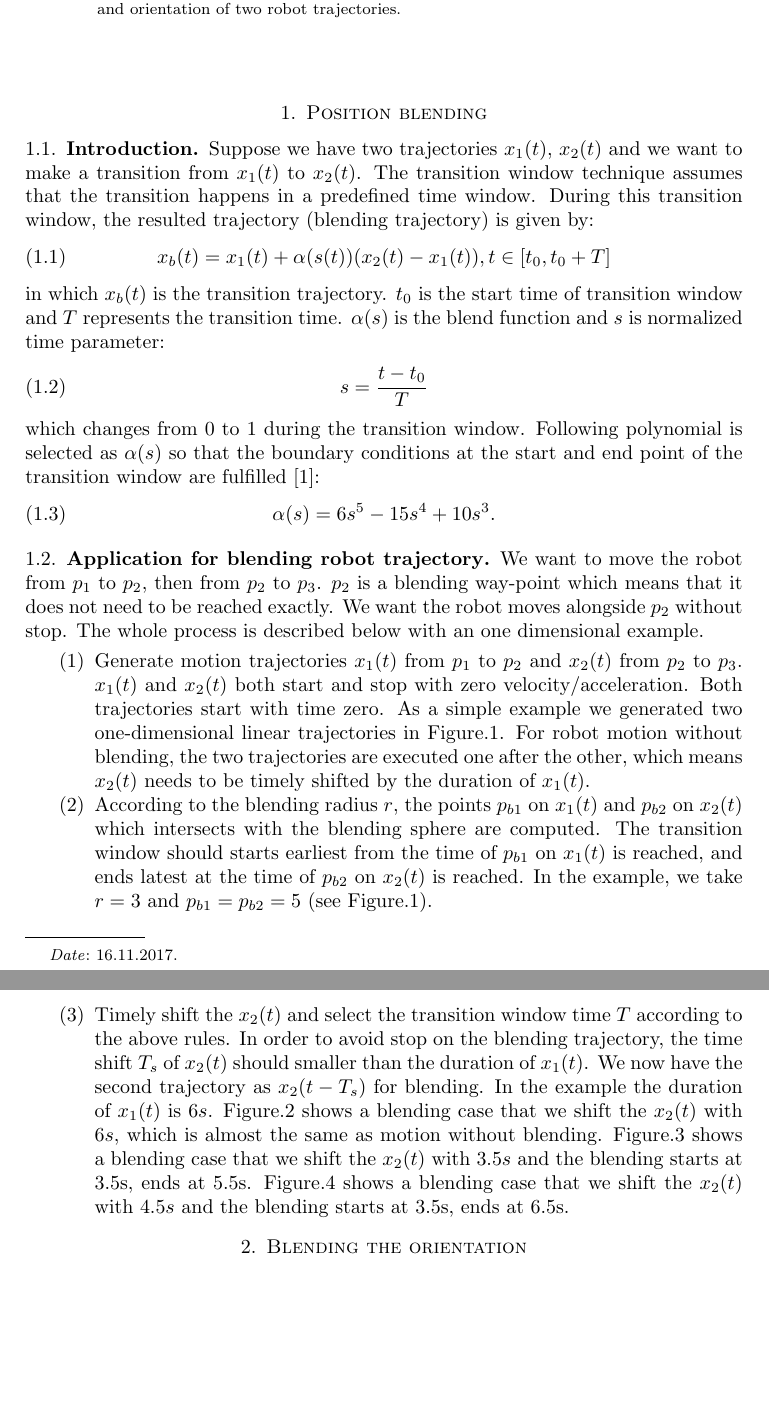
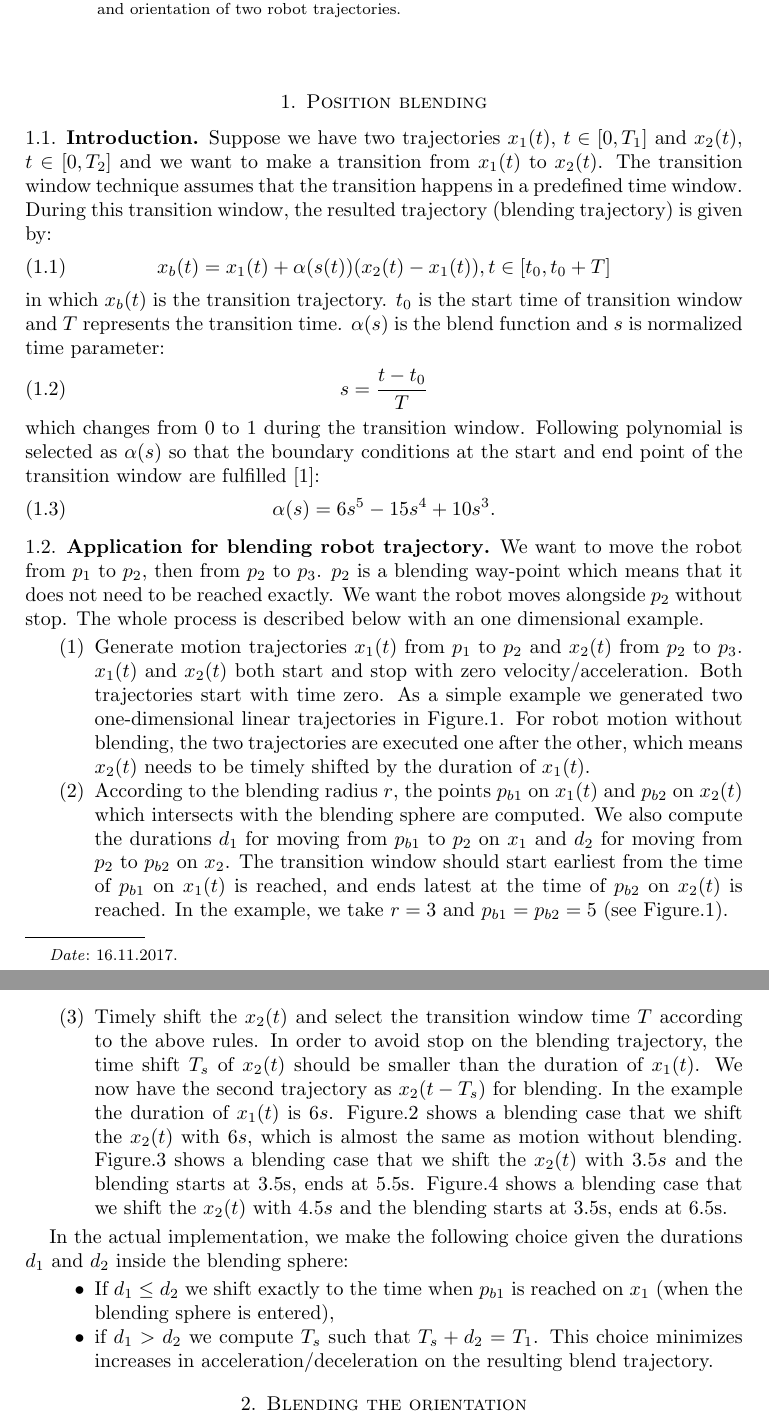
Before and after one commit to PilzDE/pilz_industrial_motion, a LaTeX paper (pilz_trajectory_generation/doc/MotionBlendAlgorithmDescription.tex): two parts of pages 1 and 2 of 5, joined at a grey line, cut so that both start at the same text, the shorter picture padded with empty space. Compiled offline with pdfLaTeX.

Commit message:
Add details to blend algorithm description

```diff
--- a/pilz_trajectory_generation/doc/MotionBlendAlgorithmDescription.tex
+++ b/pilz_trajectory_generation/doc/MotionBlendAlgorithmDescription.tex
@@ -84,7 +84,7 @@ This article describes the techniques used to blend the position and orientation
 
 \subsection{Introduction}
 
-Suppose we have two trajectories $x_1(t)$, $x_2(t)$ and we want to make a transition from $x_1(t)$ to $x_2(t)$. The transition window technique assumes that the transition happens in a predefined time window. During this transition window, the resulted trajectory (blending trajectory) is given by:
+Suppose we have two trajectories $x_1(t)$, $t\in[0,T_1]$ and $x_2(t)$, $t\in[0,T_2]$ and we want to make a transition from $x_1(t)$ to $x_2(t)$. The transition window technique assumes that the transition happens in a predefined time window. During this transition window, the resulted trajectory (blending trajectory) is given by:
 \begin{equation}
 	x_b(t) = x_1(t) + \alpha(s(t))(x_2(t)-x_1(t)), t \in [t_0, t_0 + T]
 \end{equation}
@@ -110,9 +110,9 @@ We want to move the robot from $p_1$ to $p_2$, then from $p_2$ to $p_3$. $p_2$ i
 	\label{ori_traj}%
 	\end{figure}
 
-	\item According to the blending radius $r$, the points $p_{b1}$ on $x_1(t)$ and $p_{b2}$ on $x_2(t)$ which intersects with the blending sphere are computed. The transition window should starts earliest from the time of $p_{b1}$ on $x_1(t)$ is reached, and ends latest at the time of $p_{b2}$ on $x_2(t)$ is reached. In the example, we take $r=3$ and $p_{b1} = p_{b2} = 5$ (see Figure.\ref{ori_traj}).
+	\item According to the blending radius $r$, the points $p_{b1}$ on $x_1(t)$ and $p_{b2}$ on $x_2(t)$ which intersects with the blending sphere are computed. We also compute the durations $d_1$ for moving from $p_{b1}$ to $p_2$ on $x_1$ and $d_2$ for moving from $p_2$ to $p_{b2}$ on $x_2$. The transition window should start earliest from the time of $p_{b1}$ on $x_1(t)$ is reached, and ends latest at the time of $p_{b2}$ on $x_2(t)$ is reached. In the example, we take $r=3$ and $p_{b1} = p_{b2} = 5$ (see Figure.\ref{ori_traj}).
 
-	\item Timely shift the $x_2(t)$ and select the transition window time $T$ according to the above rules. In order to avoid stop on the blending trajectory, the time shift $T_s$ of $x_2(t)$ should smaller than the duration of $x_1(t)$. We now have the second trajectory as $x_2(t-T_s)$ for blending. In the example the duration of $x_1(t)$ is $6s$. Figure.\ref{blend_case_1} shows a blending case that we shift the $x_2(t)$ with $6s$, which is almost the same as motion without blending. Figure.\ref{blend_case_2} shows a blending case that we shift the $x_2(t)$ with $3.5s$ and the blending starts at 3.5s, ends at 5.5s. Figure.\ref{blend_case_3} shows a blending case that we shift the $x_2(t)$ with $4.5s$ and the blending starts at 3.5s, ends at 6.5s.
+	\item Timely shift the $x_2(t)$ and select the transition window time $T$ according to the above rules. In order to avoid stop on the blending trajectory, the time shift $T_s$ of $x_2(t)$ should be smaller than the duration of $x_1(t)$. We now have the second trajectory as $x_2(t-T_s)$ for blending. In the example the duration of $x_1(t)$ is $6s$. Figure.\ref{blend_case_1} shows a blending case that we shift the $x_2(t)$ with $6s$, which is almost the same as motion without blending. Figure.\ref{blend_case_2} shows a blending case that we shift the $x_2(t)$ with $3.5s$ and the blending starts at 3.5s, ends at 5.5s. Figure.\ref{blend_case_3} shows a blending case that we shift the $x_2(t)$ with $4.5s$ and the blending starts at 3.5s, ends at 6.5s.
 
 	\begin{figure}%
 	\includegraphics[width=\columnwidth]{figure/blend_case_1.eps}%
@@ -133,6 +133,12 @@ We want to move the robot from $p_1$ to $p_2$, then from $p_2$ to $p_3$. $p_2$ i
 	\end{figure}
 
 \end{enumerate}
+
+In the actual implementation, we make the following choice given the durations $d_1$ and $d_2$ inside the blending sphere:
+\begin{itemize}
+\item If $d_1\leq d_2$ we shift exactly to the time when $p_{b1}$ is reached on $x_1$ (when the blending sphere is entered),
+\item if $d_1>d_2$ we compute $T_s$ such that $T_s+d_2=T_1$. This choice minimizes increases in acceleration/deceleration on the resulting blend trajectory.
+\end{itemize}
 
 
 \section{Blending the orientation}
```
Also changed, not shown: pilz_trajectory_generation/doc/MotionBlendAlgorithmDescription.pdf, 1 other file.
